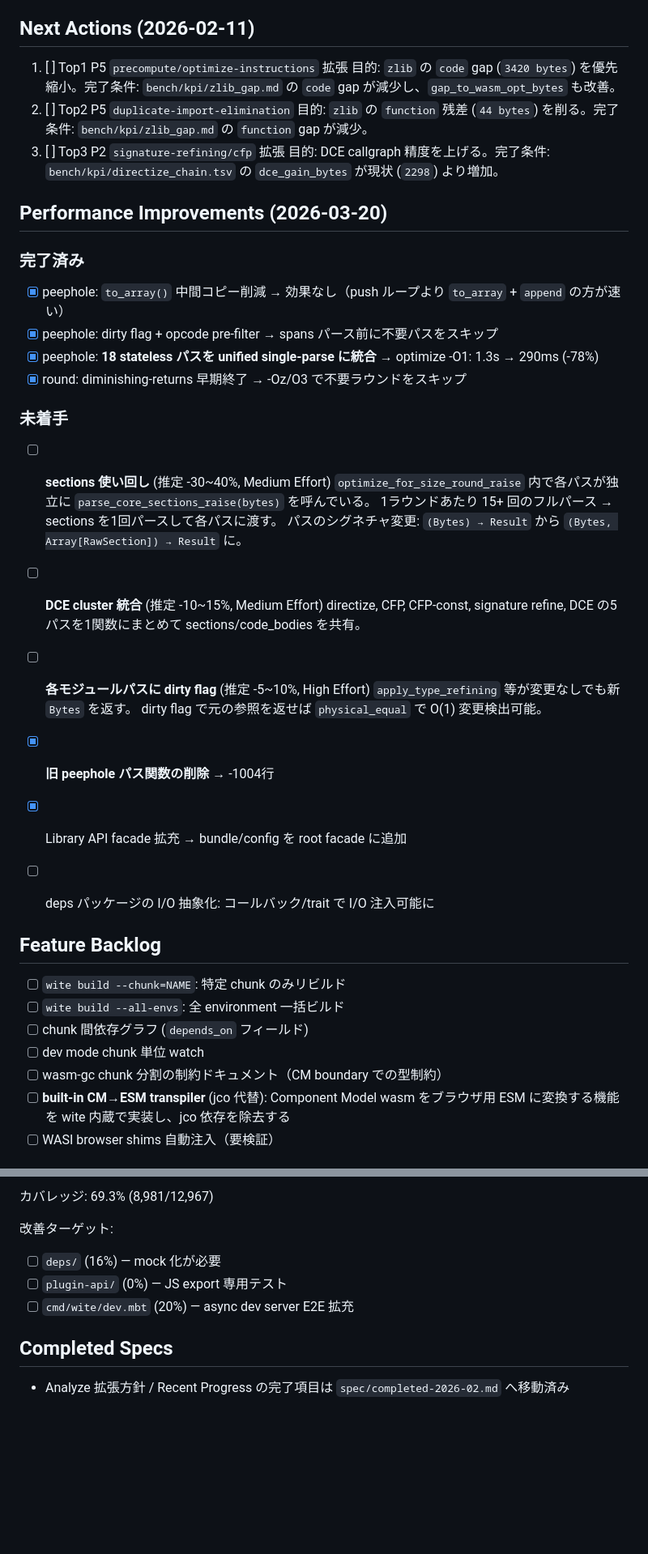
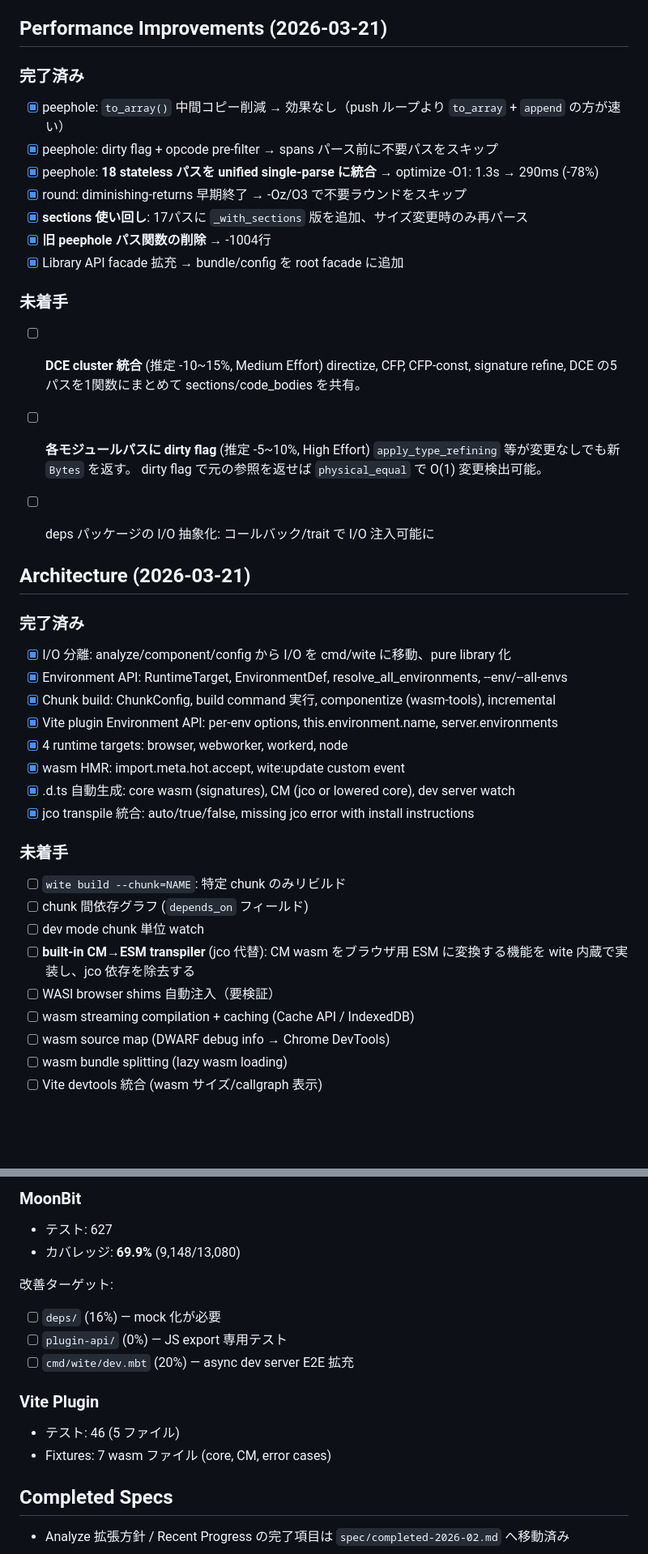
Before and after one commit to mizchi/wite, a Markdown page: TODO.md, 2 parts joined by grey strips. Shown at 81% size. GitHub-like rendering; blank space fills up the shorter version.

Commit message:
docs: update TODO with session achievements and current state
Update Performance, Architecture, and Testing sections to reflect:
- sections reuse (completed)
- Environment API + Vite plugin features (completed)
- Coverage: 627 MoonBit + 46 Vite plugin tests, 69.9%
- New backlog items: CM→ESM transpiler, WASI shims, source maps

Co-Authored-By: Claude Opus 4.6 (1M context) <noreply@anthropic.com>

```diff
--- a/TODO.md
+++ b/TODO.md
@@ -20,16 +20,7 @@
 - [ ] P2: P2 `signature-refining/cfp` の拡張で DCE callgraph 精度を上げる（Top3）
 - [ ] P2: N5 GC hierarchy type-refining を導入して type 残差を潰す（Top4）
 
-## Next Actions (2026-02-11)
-
-1. [ ] Top1 P5 `precompute/optimize-instructions` 拡張
-目的: `zlib` の `code` gap (`3420 bytes`) を優先縮小。完了条件: `bench/kpi/zlib_gap.md` の `code` gap が減少し、`gap_to_wasm_opt_bytes` も改善。
-2. [ ] Top2 P5 `duplicate-import-elimination`
-目的: `zlib` の `function` 残差 (`44 bytes`) を削る。完了条件: `bench/kpi/zlib_gap.md` の `function` gap が減少。
-3. [ ] Top3 P2 `signature-refining/cfp` 拡張
-目的: DCE callgraph 精度を上げる。完了条件: `bench/kpi/directize_chain.tsv` の `dce_gain_bytes` が現状 (`2298`) より増加。
-
-## Performance Improvements (2026-03-20)
+## Performance Improvements (2026-03-21)
 
 ### 完了済み
 
@@ -37,13 +28,11 @@
 - [x] peephole: dirty flag + opcode pre-filter → spans パース前に不要パスをスキップ
 - [x] peephole: **18 stateless パスを unified single-parse に統合** → optimize -O1: 1.3s → 290ms (-78%)
 - [x] round: diminishing-returns 早期終了 → -Oz/O3 で不要ラウンドをスキップ
+- [x] **sections 使い回し**: 17パスに `_with_sections` 版を追加、サイズ変更時のみ再パース
+- [x] **旧 peephole パス関数の削除** → -1004行
+- [x] Library API facade 拡充 → bundle/config を root facade に追加
 
 ### 未着手
-
-- [ ] **sections 使い回し** (推定 -30~40%, Medium Effort)
-  `optimize_for_size_round_raise` 内で各パスが独立に `parse_core_sections_raise(bytes)` を呼んでいる。
-  1ラウンドあたり 15+ 回のフルパース → sections を1回パースして各パスに渡す。
-  パスのシグネチャ変更: `(Bytes) → Result` から `(Bytes, Array[RawSection]) → Result` に。
 
 - [ ] **DCE cluster 統合** (推定 -10~15%, Medium Effort)
   directize, CFP, CFP-const, signature refine, DCE の5パスを1関数にまとめて
@@ -53,17 +42,30 @@
   `apply_type_refining` 等が変更なしでも新 `Bytes` を返す。
   dirty flag で元の参照を返せば `physical_equal` で O(1) 変更検出可能。
 
-- [x] **旧 peephole パス関数の削除** → -1004行
-- [x] Library API facade 拡充 → bundle/config を root facade に追加
 - [ ] deps パッケージの I/O 抽象化: コールバック/trait で I/O 注入可能に
 
-## Feature Backlog
+## Architecture (2026-03-21)
+
+### 完了済み
+
+- [x] I/O 分離: analyze/component/config から I/O を cmd/wite に移動、pure library 化
+- [x] Environment API: RuntimeTarget, EnvironmentDef, resolve_all_environments, --env/--all-envs
+- [x] Chunk build: ChunkConfig, build command 実行, componentize (wasm-tools), incremental
+- [x] Vite plugin Environment API: per-env options, this.environment.name, server.environments
+- [x] 4 runtime targets: browser, webworker, workerd, node
+- [x] wasm HMR: import.meta.hot.accept, wite:update custom event
+- [x] .d.ts 自動生成: core wasm (signatures), CM (jco or lowered core), dev server watch
+- [x] jco transpile 統合: auto/true/false, missing jco error with install instructions
+
+### 未着手
 
 - [ ] `wite build --chunk=NAME`: 特定 chunk のみリビルド
-- [ ] `wite build --all-envs`: 全 environment 一括ビルド
 - [ ] chunk 間依存グラフ (`depends_on` フィールド)
 - [ ] dev mode chunk 単位 watch
-- [ ] wasm-gc chunk 分割の制約ドキュメント（CM boundary での型制約）
-- [ ] **built-in CM→ESM transpiler** (jco 代替): Component Model wasm をブラウザ用 ESM に変換する機能を wite 内蔵で実装し、jco 依存を除去する
+- [ ] **built-in CM→ESM transpiler** (jco 代替): CM wasm をブラウザ用 ESM に変換する機能を wite 内蔵で実装し、jco 依存を除去する
 - [ ] WASI browser shims 自動注入（要検証）
+- [ ] wasm streaming compilation + caching (Cache API / IndexedDB)
+- [ ] wasm source map (DWARF debug info → Chrome DevTools)
+- [ ] wasm bundle splitting (lazy wasm loading)
+- [ ] Vite devtools 統合 (wasm サイズ/callgraph 表示)
 
@@ -71,11 +73,19 @@
 
-カバレッジ: 69.3% (8,981/12,967)
+### MoonBit
+
+- テスト: 627
+- カバレッジ: **69.9%** (9,148/13,080)
 
 改善ターゲット:
 - [ ] `deps/` (16%) — mock 化が必要
 - [ ] `plugin-api/` (0%) — JS export 専用テスト
 - [ ] `cmd/wite/dev.mbt` (20%) — async dev server E2E 拡充
 
+### Vite Plugin
+
+- テスト: 46 (5 ファイル)
+- Fixtures: 7 wasm ファイル (core, CM, error cases)
+
 ## Completed Specs
 
 - Analyze 拡張方針 / Recent Progress の完了項目は `spec/completed-2026-02.md` へ移動済み
```
Also changed, not shown: other parts of TODO.md (+1 -1 lines).
